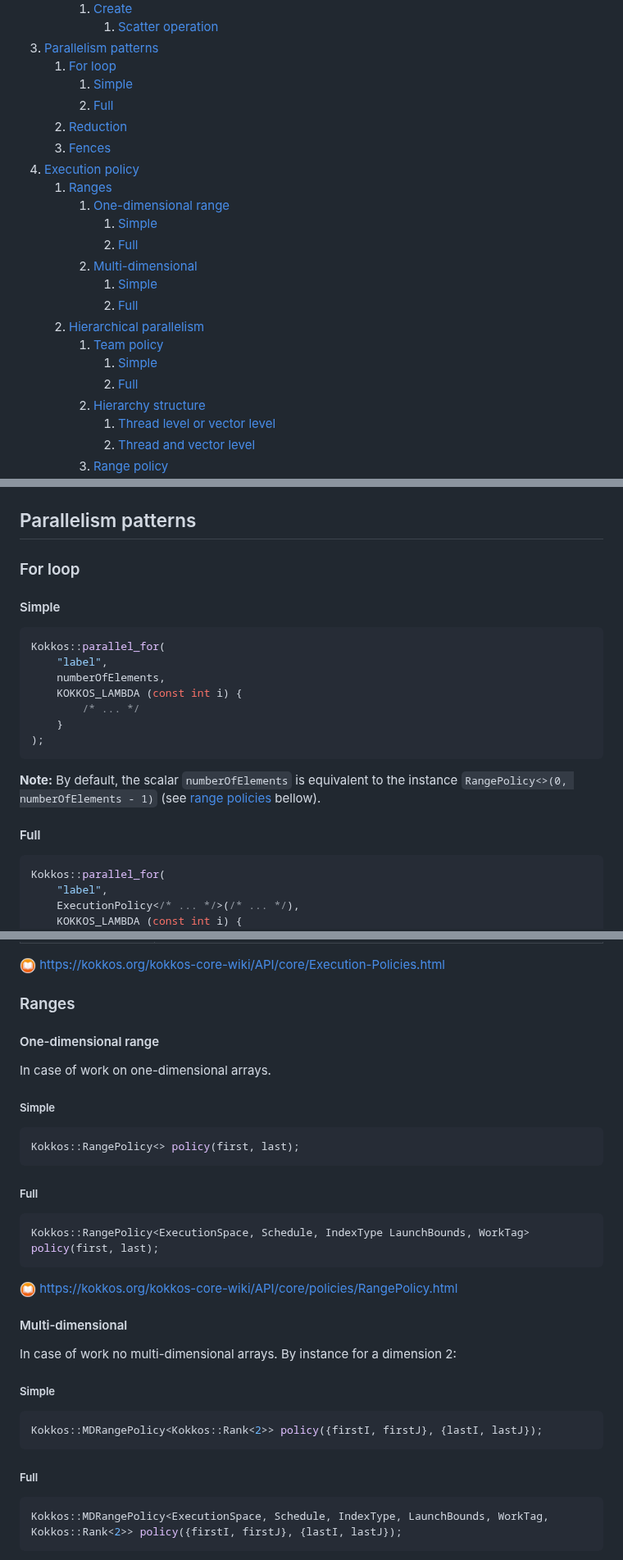
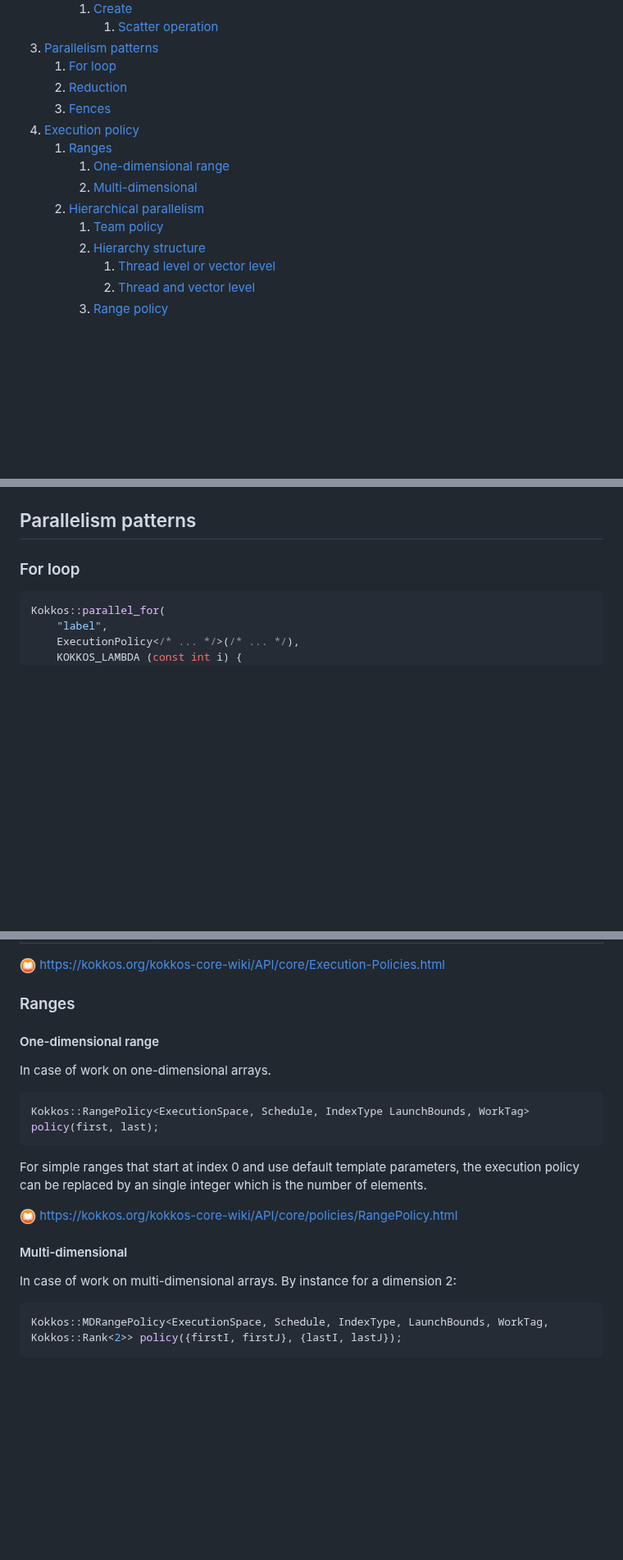
Before and after one commit to CExA-project/cheat-sheet-for-kokkos, a Markdown page: utilization.md, 3 parts joined by grey strips. Shown at 82% size. Rendered like a GitHub page; blank space fills up the shorter version.

Commit message:
Remove simple subsections

````diff
--- a/utilization.md
+++ b/utilization.md
@@ -42,22 +40,14 @@
 			1. [Scatter operation](#scatter-operation)
 2. [Parallelism patterns](#parallelism-patterns)
 	1. [For loop](#for-loop)
-		1. [Simple](#simple)
-		2. [Full](#full)
 	2. [Reduction](#reduction)
 	3. [Fences](#fences)
 3. [Execution policy](#execution-policy)
 	1. [Ranges](#ranges)
 		1. [One-dimensional range](#one-dimensional-range)
-			1. [Simple](#simple)
-			2. [Full](#full)
 		2. [Multi-dimensional](#multi-dimensional)
-			1. [Simple](#simple)
-			2. [Full](#full)
-	3. [Hierarchical parallelism](#hierarchical-parallelism)
+	2. [Hierarchical parallelism](#hierarchical-parallelism)
 		1. [Team policy](#team-policy)
-			1. [Simple](#simple)
-			2. [Full](#full)
 		2. [Hierarchy structure](#hierarchy-structure)
 			1. [Thread level or vector level](#thread-level-or-vector-level)
 			2. [Thread and vector level](#thread-and-vector-level)
@@ -646,22 +628,6 @@ Kokkos::Experimental::contribute(histogram, scatter);
 
 ### For loop
 
-#### Simple
-
-```cpp
-Kokkos::parallel_for(
-    "label",
-    numberOfElements,
-    KOKKOS_LAMBDA (const int i) {
-        /* ... */
-    }
-);
-```
-
-**Note:** By default, the scalar `numberOfElements` is equivalent to the instance `RangePolicy<>(0, numberOfElements - 1)` (see [range policies](#ranges) bellow).
-
-#### Full
-
 ```cpp
 Kokkos::parallel_for(
     "label",
@@ -737,36 +703,23 @@ ExecutionPolicy<ExecutionSpace, Schedule, IndexType, LaunchBounds, WorkTag> poli
 
 ### Ranges
 
+
 #### One-dimensional range
 
 In case of work on one-dimensional arrays.
-
-##### Simple
-
-```cpp
-Kokkos::RangePolicy<> policy(first, last);
-```
-
-##### Full
 
 ```cpp
 Kokkos::RangePolicy<ExecutionSpace, Schedule, IndexType LaunchBounds, WorkTag> policy(first, last);
 ```
 
+For simple ranges that start at index 0 and use default template parameters, the execution policy can be replaced by an single integer which is the number of elements.
+
 <img title="Doc" alt="Doc" src="./images/documentation.png" height="20"> https://kokkos.org/kokkos-core-wiki/API/core/policies/RangePolicy.html
 
 #### Multi-dimensional
 
-In case of work no multi-dimensional arrays.
+In case of work on multi-dimensional arrays.
 By instance for a dimension 2:
-
-##### Simple
-
-```cpp
-Kokkos::MDRangePolicy<Kokkos::Rank<2>> policy({firstI, firstJ}, {lastI, lastJ});
-```
-
-##### Full
 
 ```cpp
 Kokkos::MDRangePolicy<ExecutionSpace, Schedule, IndexType, LaunchBounds, WorkTag, Kokkos::Rank<2>> policy({firstI, firstJ}, {lastI, lastJ});
````
Also changed, not shown: other parts of utilization.md (+1 -19 lines).
